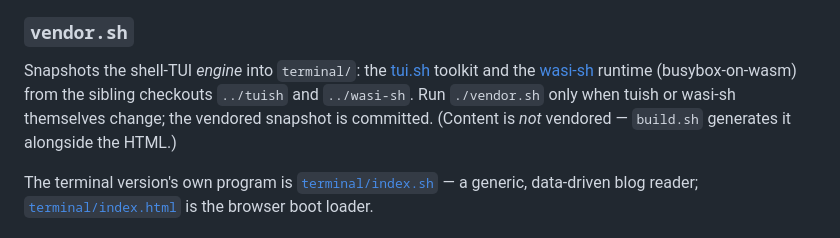
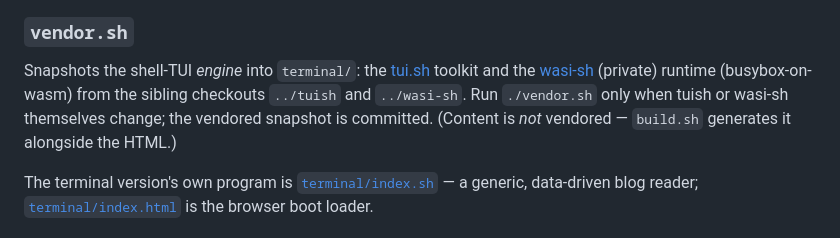
Before and after one commit to alganet/alganet.github.io, a Markdown page: README.md, the part around the change. Rendered like a GitHub page.

Commit message:
Update wasi-sh repo description in README.md
Clarified description of the vendor.sh script regarding the wasi-sh runtime.

```diff
--- a/README.md
+++ b/README.md
@@ -39,7 +39,7 @@ Run `./build.sh` to update all generated files after adding, editing or removing
 
 ### `vendor.sh`
 
-Snapshots the shell-TUI *engine* into `terminal/`: the [tui.sh](https://github.com/alganet/tuish) toolkit and the [wasi-sh](https://github.com/alganet/wasi-sh) runtime (busybox-on-wasm) from the sibling checkouts `../tuish` and `../wasi-sh`. Run `./vendor.sh` only when tuish or wasi-sh themselves change; the vendored snapshot is committed. (Content is *not* vendored — `build.sh` generates it alongside the HTML.)
+Snapshots the shell-TUI *engine* into `terminal/`: the [tui.sh](https://github.com/alganet/tuish) toolkit and the [wasi-sh](https://github.com/alganet/wasi-sh) (private) runtime (busybox-on-wasm) from the sibling checkouts `../tuish` and `../wasi-sh`. Run `./vendor.sh` only when tuish or wasi-sh themselves change; the vendored snapshot is committed. (Content is *not* vendored — `build.sh` generates it alongside the HTML.)
 
 The terminal version's own program is [`terminal/index.sh`](terminal/index.sh) — a generic, data-driven blog reader; [`terminal/index.html`](terminal/index.html) is the browser boot loader.
 
```
